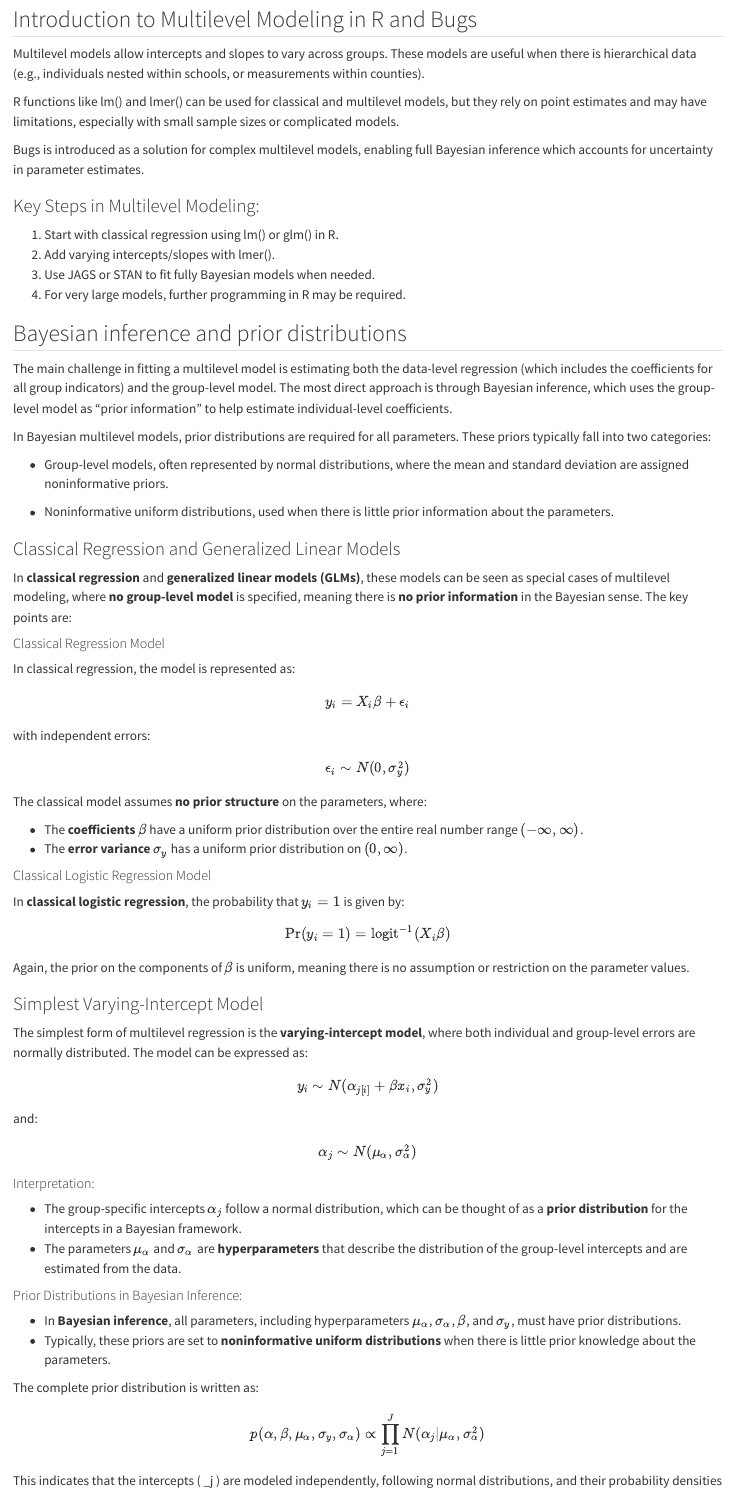
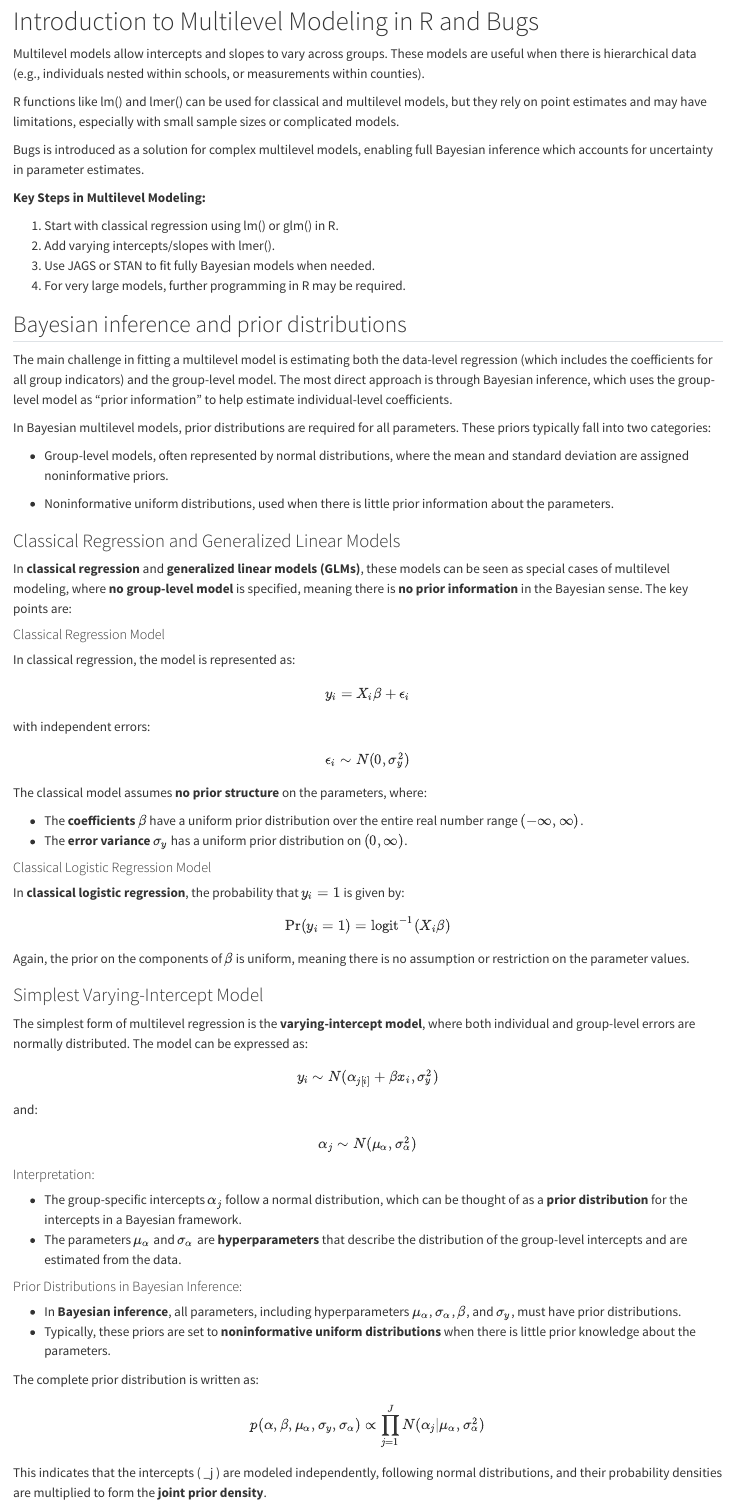
Before and after one commit to luisbarboza27/ModelosMixtos, a Quarto document (cap16.qmd): the page in a window 1100 px wide, from 80 px down before the commit and from 10 px down after it, so that both start at the same text. Rendered offline with R 4.5, knitr and Pandoc in place of Quarto, with nearby package versions; the code chunks are not run, so their results and figures are left out; long lines of code are wrapped.

Commit message:
Actualiza Cap16

```diff
--- a/cap16.qmd
+++ b/cap16.qmd
@@ -1,8 +1,4 @@
----
-title: "Capitulo 16"
----
-
-## Introduction to Multilevel Modeling in R and Bugs
+# Introduction to Multilevel Modeling in R and Bugs
 
 Multilevel models allow intercepts and slopes to vary across groups. These models are useful when there is hierarchical data (e.g., individuals nested within schools, or measurements within counties).
 
@@ -10,7 +6,7 @@ R functions like lm() and lmer() can be used for classical and multilevel models
 
 Bugs is introduced as a solution for complex multilevel models, enabling full Bayesian inference which accounts for uncertainty in parameter estimates.
 
-### Key Steps in Multilevel Modeling:
+**Key Steps in Multilevel Modeling:**
 
 1.  Start with classical regression using lm() or glm() in R.
 2.  Add varying intercepts/slopes with lmer().
```
Also changed, not shown: MLMavanzados.qmd (+3 -4 lines), docs/search.json, cap16.qmd (4 more changed lines), 4 other files.
